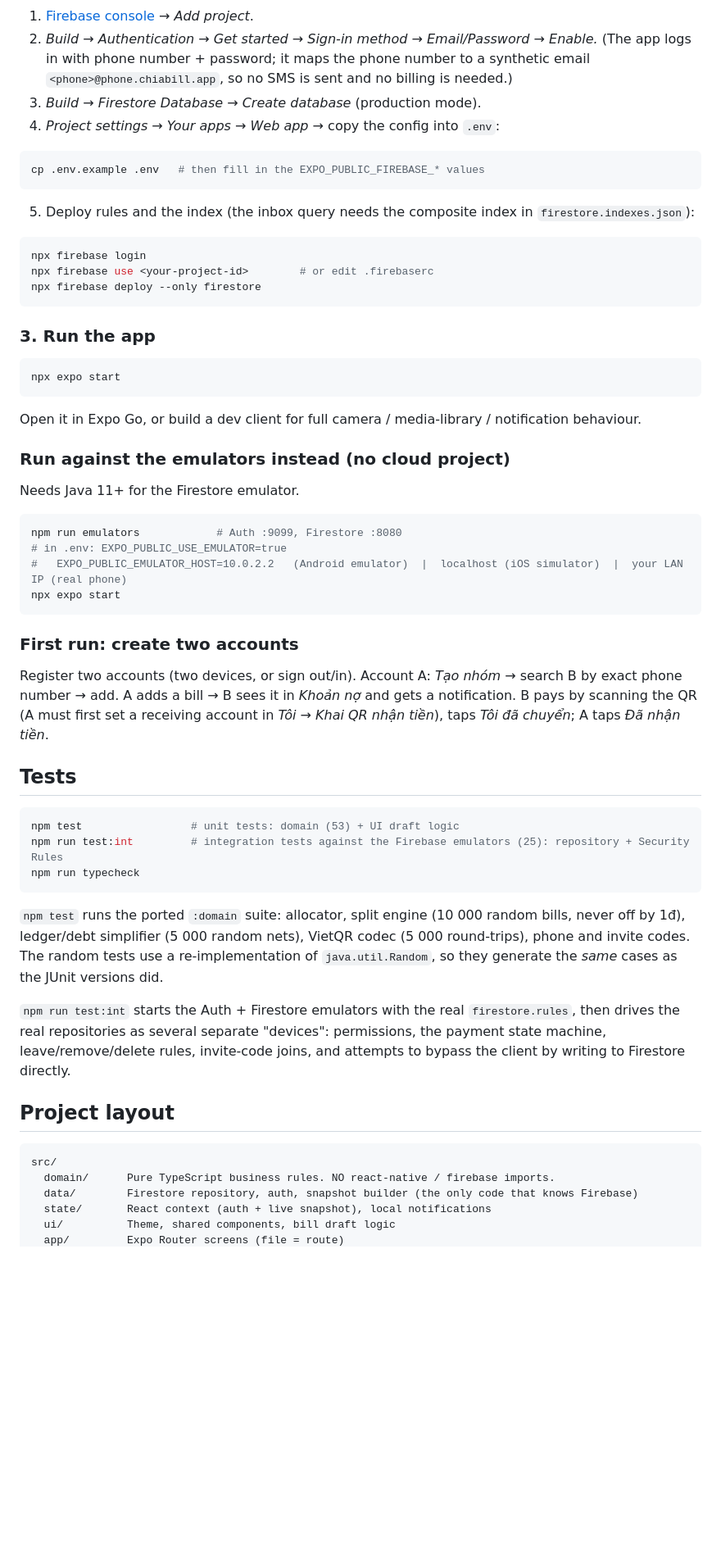
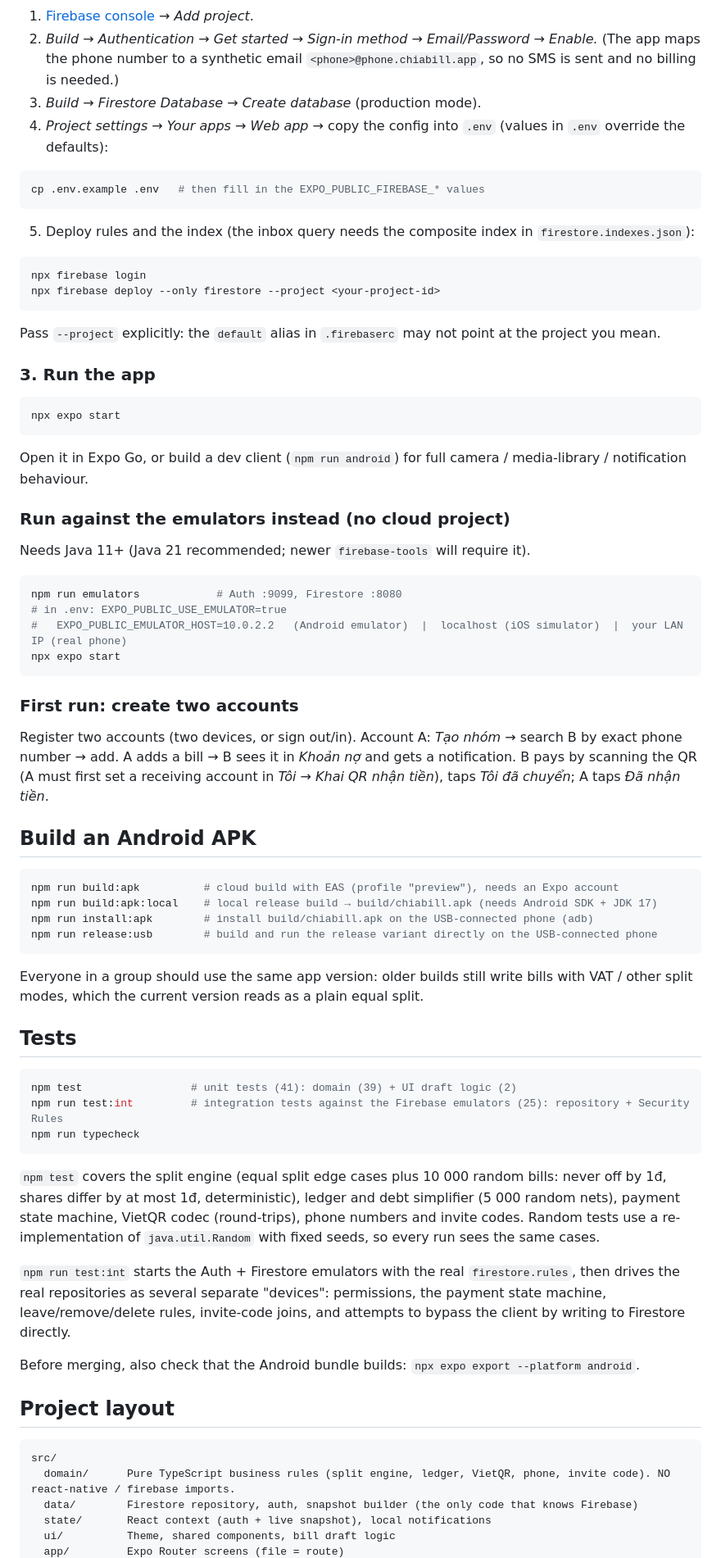
Before and after one commit to nkien0204/BillSplitter, a Markdown page: README.md, the part around one of its changes. Shown at 82% size. Drawn GitHub-style; blank space fills up the shorter version.

````diff
--- a/README.md
+++ b/README.md
@@ -33,9 +57,9 @@ npm install
 
 1. [Firebase console](https://console.firebase.google.com) → *Add project*.
 2. *Build → Authentication → Get started → Sign-in method → Email/Password → Enable.*
-   (The app logs in with phone number + password; it maps the phone number to a synthetic email `<phone>@phone.chiabill.app`, so no SMS is sent and no billing is needed.)
+   (The app maps the phone number to a synthetic email `<phone>@phone.chiabill.app`, so no SMS is sent and no billing is needed.)
 3. *Build → Firestore Database → Create database* (production mode).
-4. *Project settings → Your apps → Web app* → copy the config into `.env`:
+4. *Project settings → Your apps → Web app* → copy the config into `.env` (values in `.env` override the defaults):
 
 ```bash
 cp .env.example .env   # then fill in the EXPO_PUBLIC_FIREBASE_* values
@@ -45,9 +69,10 @@ cp .env.example .env   # then fill in the EXPO_PUBLIC_FIREBASE_* values
 
 ```bash
 npx firebase login
-npx firebase use <your-project-id>        # or edit .firebaserc
-npx firebase deploy --only firestore
+npx firebase deploy --only firestore --project <your-project-id>
 ```
+
+Pass `--project` explicitly: the `default` alias in `.firebaserc` may not point at the project you mean.
 
 ### 3. Run the app
 
@@ -55,11 +80,11 @@ npx firebase deploy --only firestore
 npx expo start
 ```
 
-Open it in Expo Go, or build a dev client for full camera / media-library / notification behaviour.
+Open it in Expo Go, or build a dev client (`npm run android`) for full camera / media-library / notification behaviour.
 
 ### Run against the emulators instead (no cloud project)
 
-Needs Java 11+ for the Firestore emulator.
+Needs Java 11+ (Java 21 recommended; newer `firebase-tools` will require it).
 
 ```bash
 npm run emulators            # Auth :9099, Firestore :8080
@@ -72,23 +97,36 @@ npx expo start
 
 Register two accounts (two devices, or sign out/in). Account A: *Tạo nhóm* → search B by exact phone number → add. A adds a bill → B sees it in *Khoản nợ* and gets a notification. B pays by scanning the QR (A must first set a receiving account in *Tôi → Khai QR nhận tiền*), taps *Tôi đã chuyển*; A taps *Đã nhận tiền*.
 
+## Build an Android APK
+
+```bash
+npm run build:apk          # cloud build with EAS (profile "preview"), needs an Expo account
+npm run build:apk:local    # local release build → build/chiabill.apk (needs Android SDK + JDK 17)
+npm run install:apk        # install build/chiabill.apk on the USB-connected phone (adb)
+npm run release:usb        # build and run the release variant directly on the USB-connected phone
+```
+
+Everyone in a group should use the same app version: older builds still write bills with VAT / other split modes, which the current version reads as a plain equal split.
+
 ## Tests
 
 ```bash
-npm test                 # unit tests: domain (53) + UI draft logic
+npm test                 # unit tests (41): domain (39) + UI draft logic (2)
 npm run test:int         # integration tests against the Firebase emulators (25): repository + Security Rules
 npm run typecheck
 ```
 
-`npm test` runs the ported `:domain` suite: allocator, split engine (10 000 random bills, never off by 1đ), ledger/debt simplifier (5 000 random nets), VietQR codec (5 000 round-trips), phone and invite codes. The random tests use a re-implementation of `java.util.Random`, so they generate the *same* cases as the JUnit versions did.
+`npm test` covers the split engine (equal split edge cases plus 10 000 random bills: never off by 1đ, shares differ by at most 1đ, deterministic), ledger and debt simplifier (5 000 random nets), payment state machine, VietQR codec (round-trips), phone numbers and invite codes. Random tests use a re-implementation of `java.util.Random` with fixed seeds, so every run sees the same cases.
 
 `npm run test:int` starts the Auth + Firestore emulators with the real `firestore.rules`, then drives the real repositories as several separate "devices": permissions, the payment state machine, leave/remove/delete rules, invite-code joins, and attempts to bypass the client by writing to Firestore directly.
+
+Before merging, also check that the Android bundle builds: `npx expo export --platform android`.
 
 ## Project layout
 
 ```
 src/
-  domain/      Pure TypeScript business rules. NO react-native / firebase imports.
+  domain/      Pure TypeScript business rules (split engine, ledger, VietQR, phone, invite code). NO react-native / firebase imports.
   data/        Firestore repository, auth, snapshot builder (the only code that knows Firebase)
   state/       React context (auth + live snapshot), local notifications
   ui/          Theme, shared components, bill draft logic
````
Also changed, not shown: other parts of README.md (+36 -9 lines).
